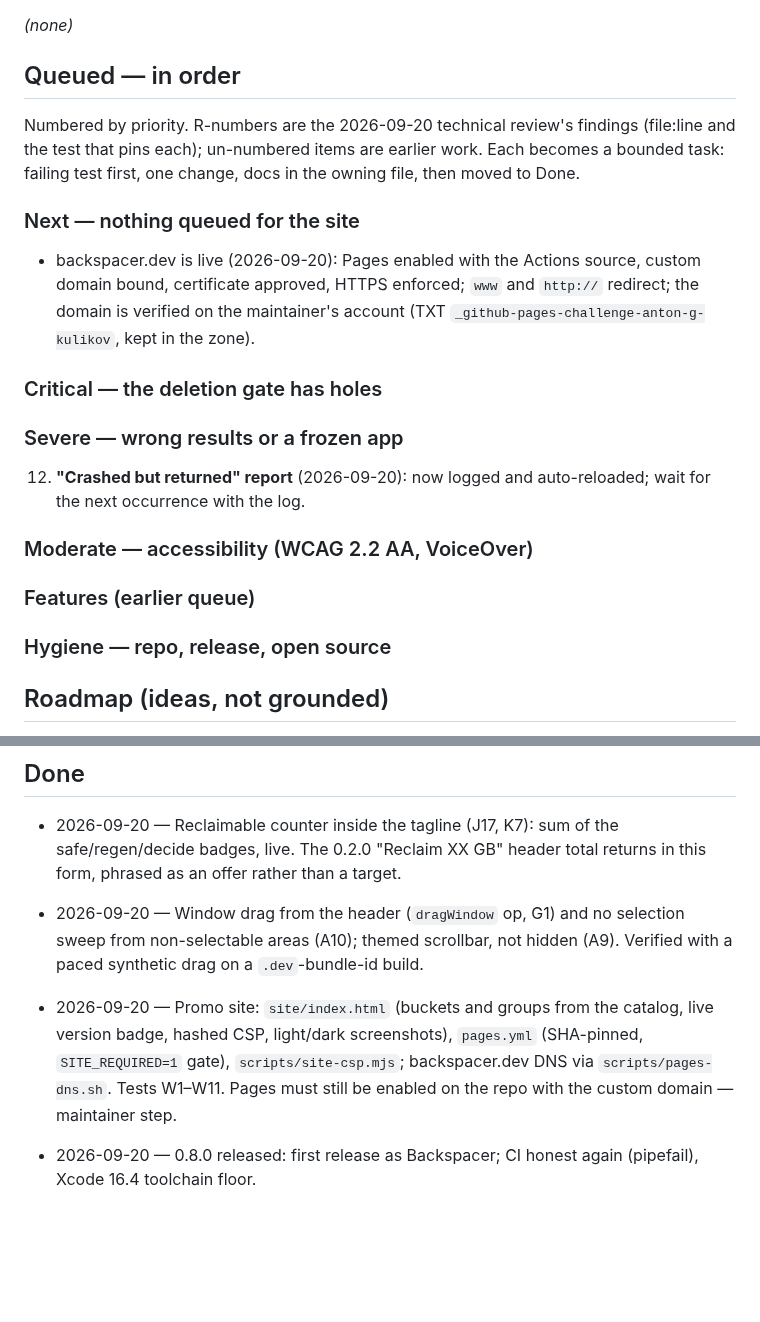
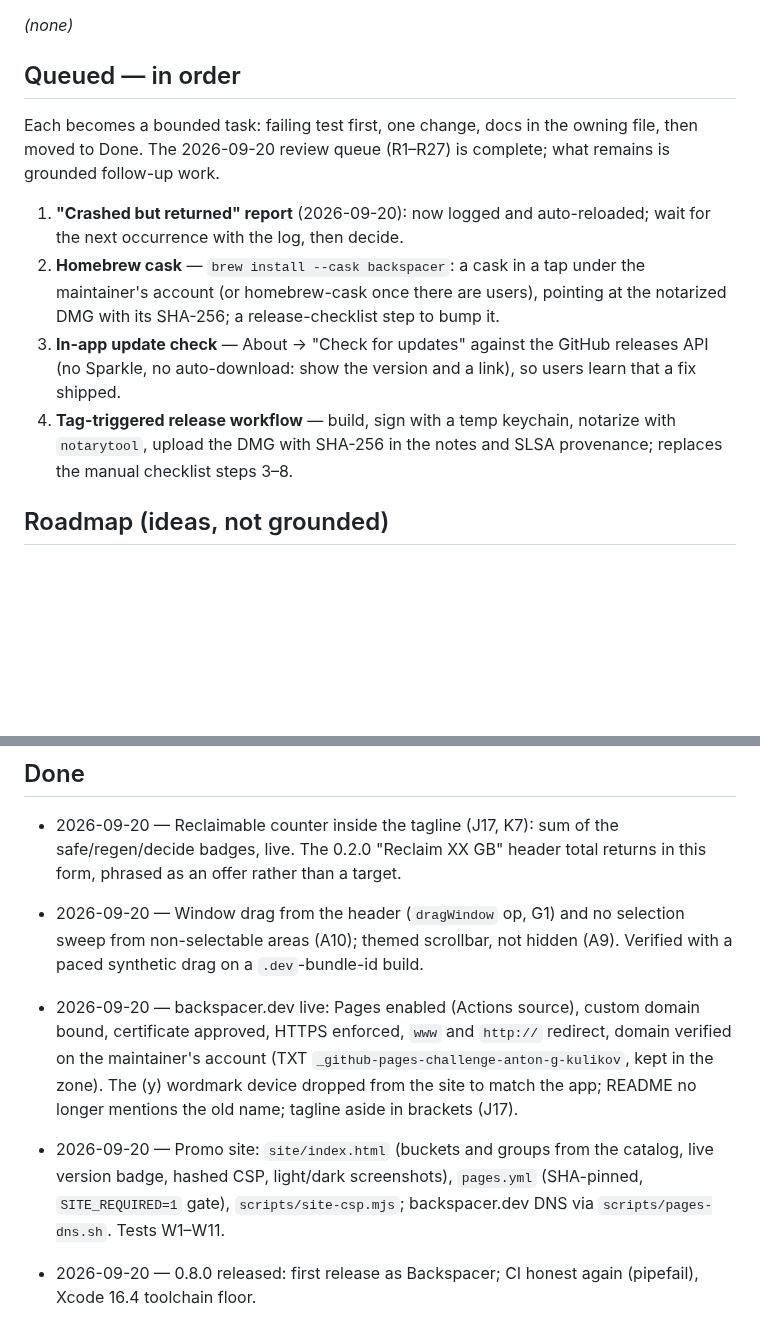
Before and after one commit to anton-g-kulikov/backspacer, a Markdown page: _meta/project-task-list.md, 2 parts joined by grey strips. GitHub-like rendering; blank space fills up the shorter version.

Commit message:
Task list: review queue closed, site done, four grounded follow-ups queued
Co-Authored-By: Claude Opus 5 <noreply@anthropic.com>

```diff
--- a/_meta/project-task-list.md
+++ b/_meta/project-task-list.md
@@ -8,25 +8,22 @@ _(none)_
 
 ## Queued — in order
 
-Numbered by priority. R-numbers are the 2026-09-20 technical review's findings
-(file:line and the test that pins each); un-numbered items are earlier work.
 Each becomes a bounded task: failing test first, one change, docs in the owning
-file, then moved to Done.
+file, then moved to Done. The 2026-09-20 review queue (R1–R27) is complete;
+what remains is grounded follow-up work.
 
-### Next — nothing queued for the site
-- backspacer.dev is live (2026-09-20): Pages enabled with the Actions source,
-  custom domain bound, certificate approved, HTTPS enforced; `www` and
-  `http://` redirect; the domain is verified on the maintainer's account
-  (TXT `_github-pages-challenge-anton-g-kulikov`, kept in the zone).
+1. **"Crashed but returned" report** (2026-09-20): now logged and
+   auto-reloaded; wait for the next occurrence with the log, then decide.
+2. **Homebrew cask** — `brew install --cask backspacer`: a cask in a tap under
+   the maintainer's account (or homebrew-cask once there are users), pointing
+   at the notarized DMG with its SHA-256; a release-checklist step to bump it.
+3. **In-app update check** — About → "Check for updates" against the GitHub
+   releases API (no Sparkle, no auto-download: show the version and a link),
+   so users learn that a fix shipped.
+4. **Tag-triggered release workflow** — build, sign with a temp keychain,
+   notarize with `notarytool`, upload the DMG with SHA-256 in the notes and
+   SLSA provenance; replaces the manual checklist steps 3–8.
 
-### Critical — the deletion gate has holes
-### Severe — wrong results or a frozen app
-12. **"Crashed but returned" report** (2026-09-20): now logged and
-    auto-reloaded; wait for the next occurrence with the log.
-
-### Moderate — accessibility (WCAG 2.2 AA, VoiceOver)
-### Features (earlier queue)
-### Hygiene — repo, release, open source
 ## Roadmap (ideas, not grounded)
 
 From the 2026-09-20 review: in-app updates (Sparkle 2 or a "Check for updates"
@@ -46,7 +43,8 @@ From the 0.1.0 README:
 
 - 2026-09-20 — Reclaimable counter inside the tagline (J17, K7): sum of the safe/regen/decide badges, live. The 0.2.0 "Reclaim XX GB" header total returns in this form, phrased as an offer rather than a target.
 - 2026-09-20 — Window drag from the header (`dragWindow` op, G1) and no selection sweep from non-selectable areas (A10); themed scrollbar, not hidden (A9). Verified with a paced synthetic drag on a `.dev`-bundle-id build.
-- 2026-09-20 — Promo site: `site/index.html` (buckets and groups from the catalog, live version badge, hashed CSP, light/dark screenshots), `pages.yml` (SHA-pinned, `SITE_REQUIRED=1` gate), `scripts/site-csp.mjs`; backspacer.dev DNS via `scripts/pages-dns.sh`. Tests W1–W11. Pages must still be enabled on the repo with the custom domain — maintainer step.
+- 2026-09-20 — backspacer.dev live: Pages enabled (Actions source), custom domain bound, certificate approved, HTTPS enforced, `www` and `http://` redirect, domain verified on the maintainer's account (TXT `_github-pages-challenge-anton-g-kulikov`, kept in the zone). The (y) wordmark device dropped from the site to match the app; README no longer mentions the old name; tagline aside in brackets (J17).
+- 2026-09-20 — Promo site: `site/index.html` (buckets and groups from the catalog, live version badge, hashed CSP, light/dark screenshots), `pages.yml` (SHA-pinned, `SITE_REQUIRED=1` gate), `scripts/site-csp.mjs`; backspacer.dev DNS via `scripts/pages-dns.sh`. Tests W1–W11.
 
 - 2026-09-20 — 0.8.0 released: first release as Backspacer; CI honest again (pipefail), Xcode 16.4 toolchain floor.
 - 2026-09-20 — Renamed to Backspacer (ADR-20): app, bundle id `com.antonkulikov.backspacer`, module and test target, log folder, scripts, LICENSE, docs, repository (old URL redirects); tests N1–N2, K1–K6 (K6 guards against the old name creeping back). First release under the name: 0.8.0.
```
